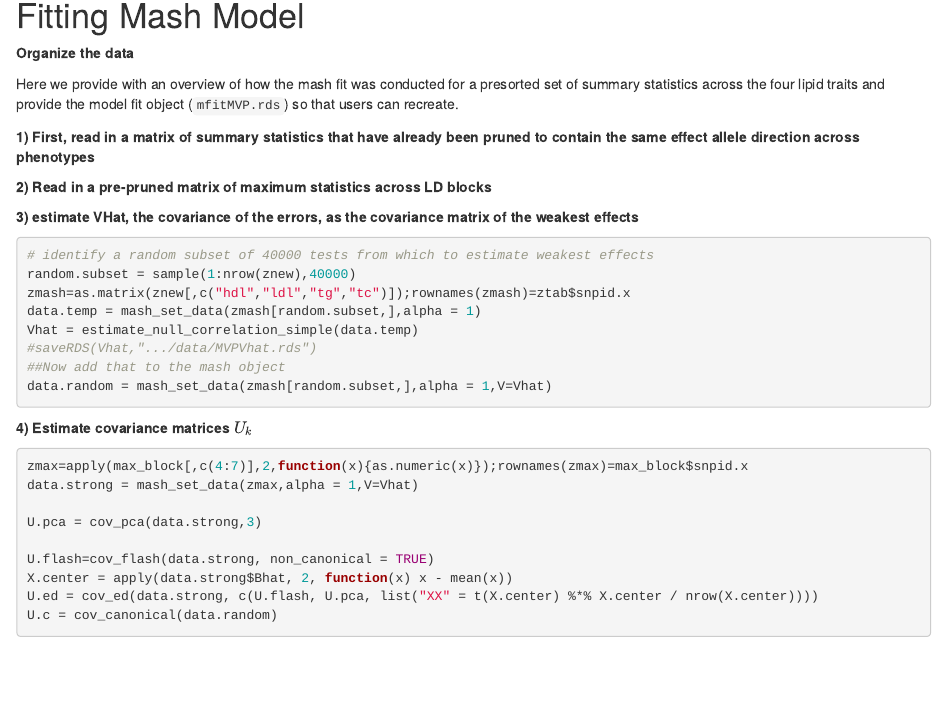
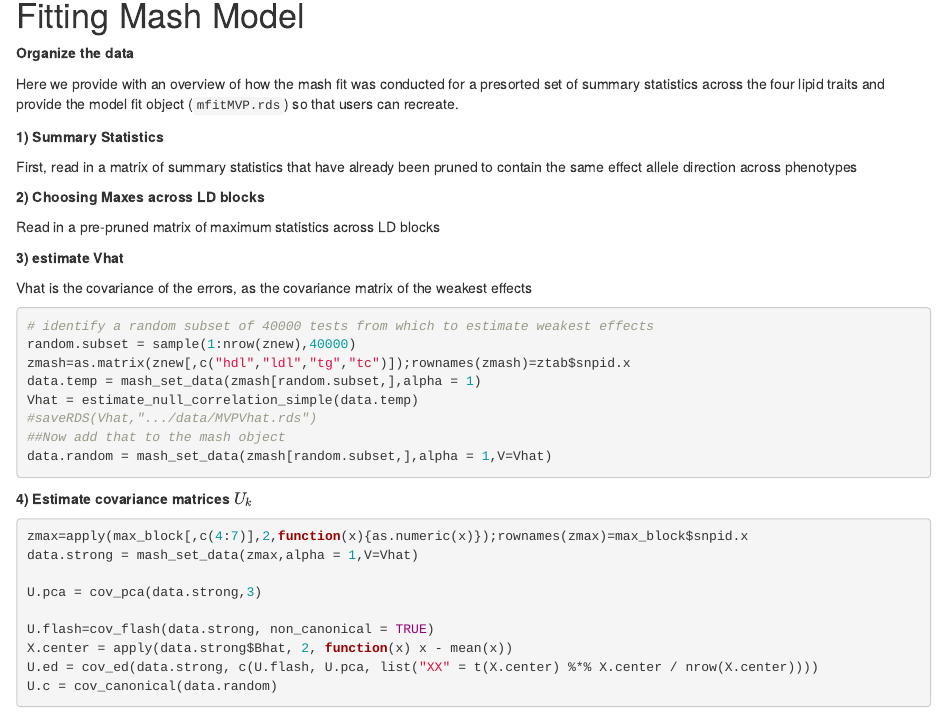
Before and after one commit to YvonneFraser/natarajanlab_wiki, an R Markdown document (analysis/MVP-mfit.Rmd): the page in a window 1100 px wide, from 140 px down. Rendered offline with R 4.5, knitr and Pandoc, with nearby package versions.

Commit message:
wflow_publish("analysis/MVP-mfit.Rmd")

````diff
--- a/analysis/MVP-mfit.Rmd
+++ b/analysis/MVP-mfit.Rmd
@@ -16,9 +16,13 @@ library("flashr")
 
 Here we provide with an overview of how the mash fit was conducted for a presorted set of summary statistics across the four lipid traits and provide the model fit object (`mfitMVP.rds`) so that users can recreate.
 
-**1) First, read in a matrix of summary statistics that have already been pruned to contain the same effect allele direction across phenotypes**
+**1) Summary Statistics**
 
-**2) Read in a pre-pruned matrix of maximum statistics across LD blocks**
+First, read in a matrix of summary statistics that have already been pruned to contain the same effect allele direction across phenotypes
+
+**2) Choosing Maxes across LD blocks**
+
+Read in a pre-pruned matrix of maximum statistics across LD blocks
 
 
 ```{r pressure, echo=FALSE,eval=FALSE}
@@ -27,10 +31,9 @@ max_block=read.table("~/Dropbox/mash_materials/max_ld_block.txt")
 source('~/Dropbox/mash_materials/flashscript.R')
 ```
 
+**3) estimate Vhat**
 
-
-**3) estimate VHat, the covariance of the errors, as the covariance matrix of the weakest effects**
-
+Vhat is the covariance of the errors, as the covariance matrix of the weakest effects
 
 ```{r,eval=F}
 # identify a random subset of 40000 tests from which to estimate weakest effects
````
